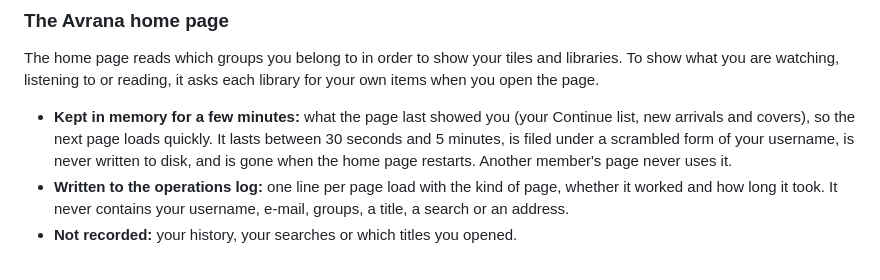
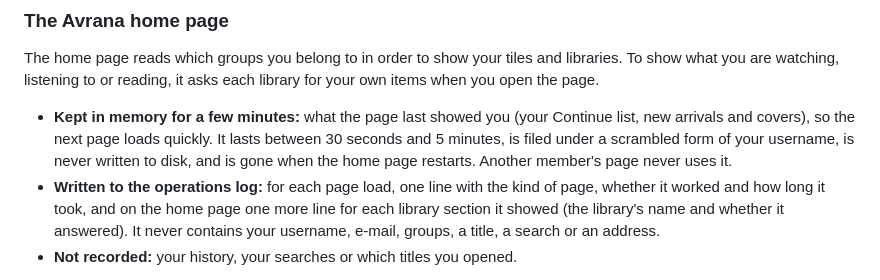
Before and after one commit to rcnechamkin/avrana, a Markdown page: docs/member/house-rules-and-privacy.md, the part around one of its changes. Rendered like a GitHub page.

Commit message:
docs(member): the privacy section counts the home page's log lines truly
Review of #94. A home page load writes the request line and one `section` line per library
section shown (avrana_home/app/main.py), each naming the library and whether it answered. The
new copy said "one line per page load". It now says both, and still that no line holds a
username, e-mail, groups, title, search or address.

Co-Authored-By: Claude Opus 5.5 <noreply@anthropic.com>

```diff
--- a/docs/member/house-rules-and-privacy.md
+++ b/docs/member/house-rules-and-privacy.md
@@ -96,6 +96,8 @@ are watching, listening to or reading, it asks each library for your own items w
   covers), so the next page loads quickly. It lasts between 30 seconds and 5 minutes, is filed under a
   scrambled form of your username, is never written to disk, and is gone when the home page restarts.
   Another member's page never uses it.
-- **Written to the operations log:** one line per page load with the kind of page, whether it worked and how
-  long it took. It never contains your username, e-mail, groups, a title, a search or an address.
+- **Written to the operations log:** for each page load, one line with the kind of page, whether it worked and
+  how long it took, and on the home page one more line for each library section it showed (the library's
+  name and whether it answered). It never contains your username, e-mail, groups, a title, a search or an
+  address.
 - **Not recorded:** your history, your searches or which titles you opened.
```
Also changed, not shown: other parts of docs/member/house-rules-and-privacy.md (+1 -1 lines).
